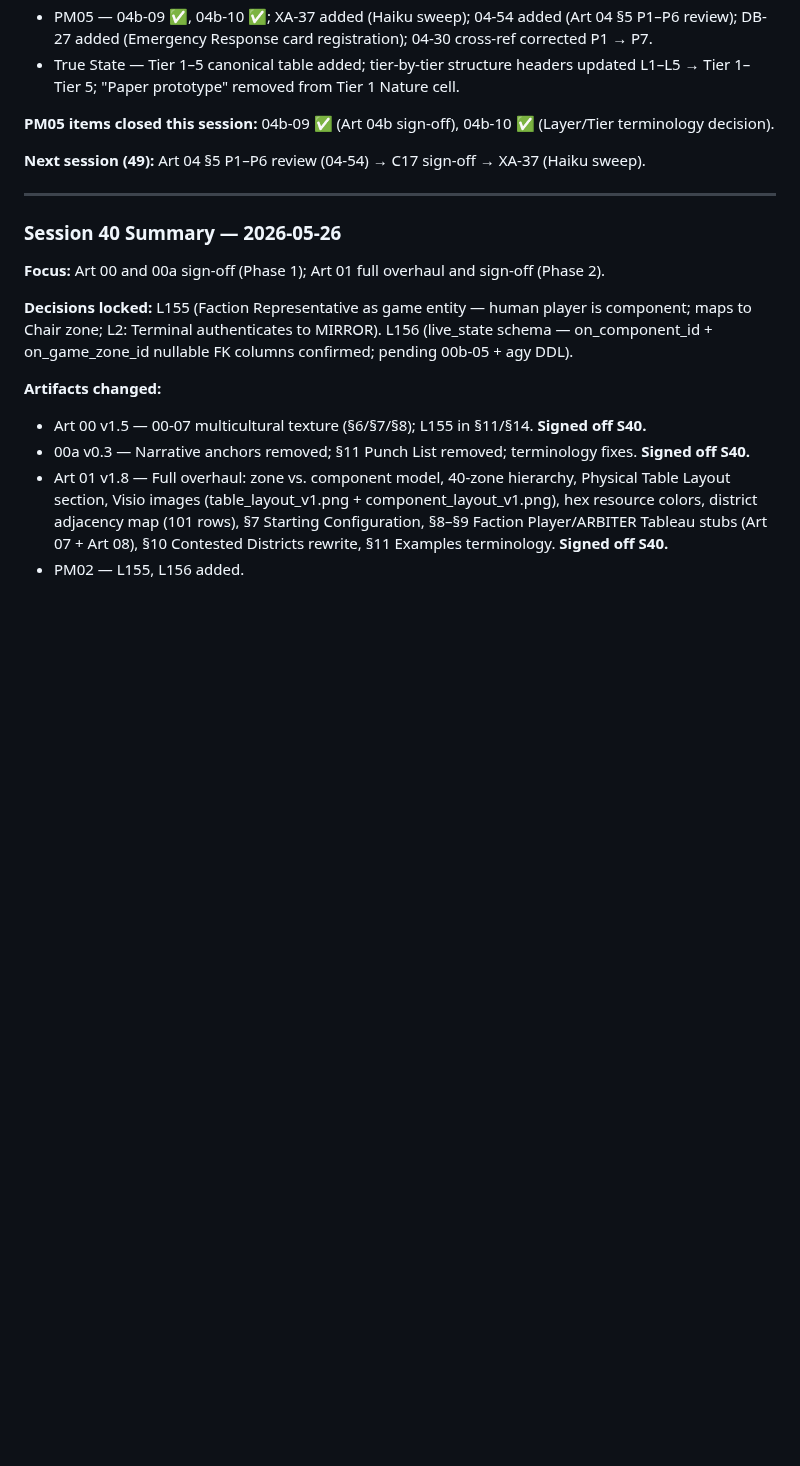
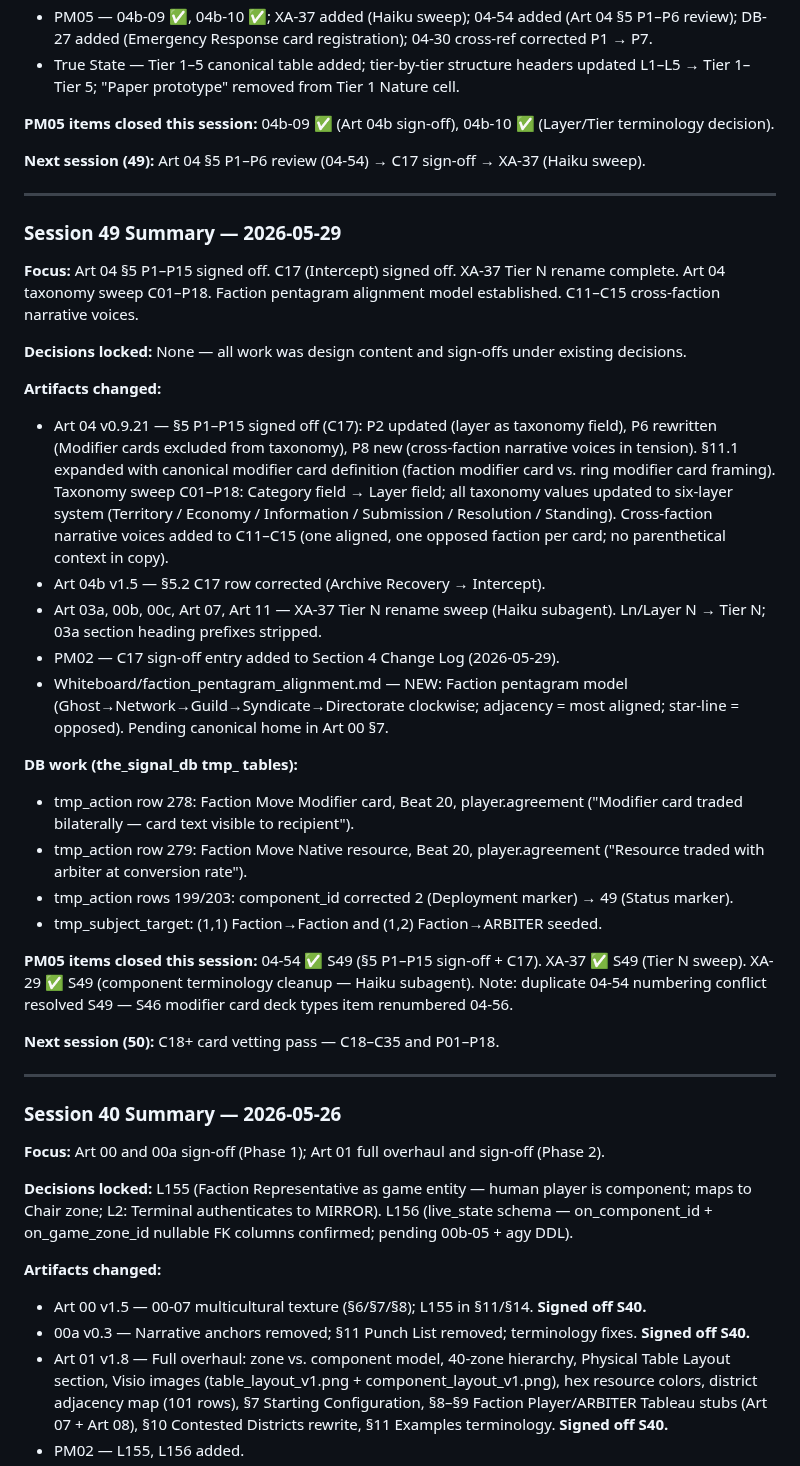
Before and after one commit to andrew-bosch/TheSignal, a Markdown page: Session/THE_SIGNAL___Project_Save_State.md, the part around one of its changes. Drawn GitHub-style; blank space fills up the shorter version.

Commit message:
session 49 — §5 P1-P15 sign-off, C17, XA-37, taxonomy sweep C01-P18, faction voices C11-C15

```diff
--- a/Session/THE_SIGNAL___Project_Save_State.md
+++ b/Session/THE_SIGNAL___Project_Save_State.md
@@ -90,6 +90,31 @@ Read this document top to bottom before doing any design work in a new session.
 **PM05 items closed this session:** 04b-09 ✅ (Art 04b sign-off), 04b-10 ✅ (Layer/Tier terminology decision).
 
 **Next session (49):** Art 04 §5 P1–P6 review (04-54) → C17 sign-off → XA-37 (Haiku sweep).
+
+---
+
+### Session 49 Summary — 2026-05-29
+
+**Focus:** Art 04 §5 P1–P15 signed off. C17 (Intercept) signed off. XA-37 Tier N rename complete. Art 04 taxonomy sweep C01–P18. Faction pentagram alignment model established. C11–C15 cross-faction narrative voices.
+
+**Decisions locked:** None — all work was design content and sign-offs under existing decisions.
+
+**Artifacts changed:**
+- Art 04 v0.9.21 — §5 P1–P15 signed off (C17): P2 updated (layer as taxonomy field), P6 rewritten (Modifier cards excluded from taxonomy), P8 new (cross-faction narrative voices in tension). §11.1 expanded with canonical modifier card definition (faction modifier card vs. ring modifier card framing). Taxonomy sweep C01–P18: Category field → Layer field; all taxonomy values updated to six-layer system (Territory / Economy / Information / Submission / Resolution / Standing). Cross-faction narrative voices added to C11–C15 (one aligned, one opposed faction per card; no parenthetical context in copy).
+- Art 04b v1.5 — §5.2 C17 row corrected (Archive Recovery → Intercept).
+- Art 03a, 00b, 00c, Art 07, Art 11 — XA-37 Tier N rename sweep (Haiku subagent). Ln/Layer N → Tier N; 03a section heading prefixes stripped.
+- PM02 — C17 sign-off entry added to Section 4 Change Log (2026-05-29).
+- Whiteboard/faction_pentagram_alignment.md — NEW: Faction pentagram model (Ghost→Network→Guild→Syndicate→Directorate clockwise; adjacency = most aligned; star-line = opposed). Pending canonical home in Art 00 §7.
+
+**DB work (the_signal_db tmp_ tables):**
+- tmp_action row 278: Faction Move Modifier card, Beat 20, player.agreement ("Modifier card traded bilaterally — card text visible to recipient").
+- tmp_action row 279: Faction Move Native resource, Beat 20, player.agreement ("Resource traded with arbiter at conversion rate").
+- tmp_action rows 199/203: component_id corrected 2 (Deployment marker) → 49 (Status marker).
+- tmp_subject_target: (1,1) Faction→Faction and (1,2) Faction→ARBITER seeded.
+
+**PM05 items closed this session:** 04-54 ✅ S49 (§5 P1–P15 sign-off + C17). XA-37 ✅ S49 (Tier N sweep). XA-29 ✅ S49 (component terminology cleanup — Haiku subagent). Note: duplicate 04-54 numbering conflict resolved S49 — S46 modifier card deck types item renumbered 04-56.
+
+**Next session (50):** C18+ card vetting pass — C18–C35 and P01–P18.
 
 ---
 
```
Also changed, not shown: other parts of Session/THE_SIGNAL___Project_Save_State.md (+1 -1 lines), V1/PM03___Master_Artifact_Index.md (+2 -2 lines), V1/PM05___Active_Punch_List.md (+1 -1 lines).
